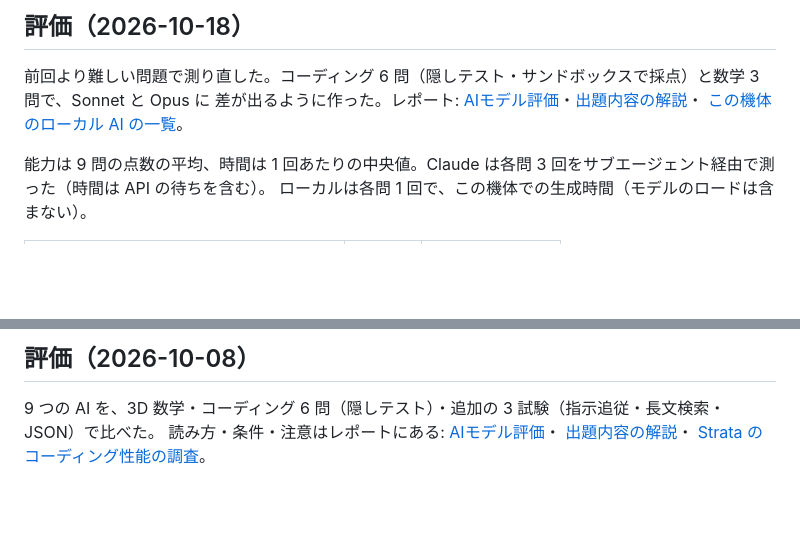
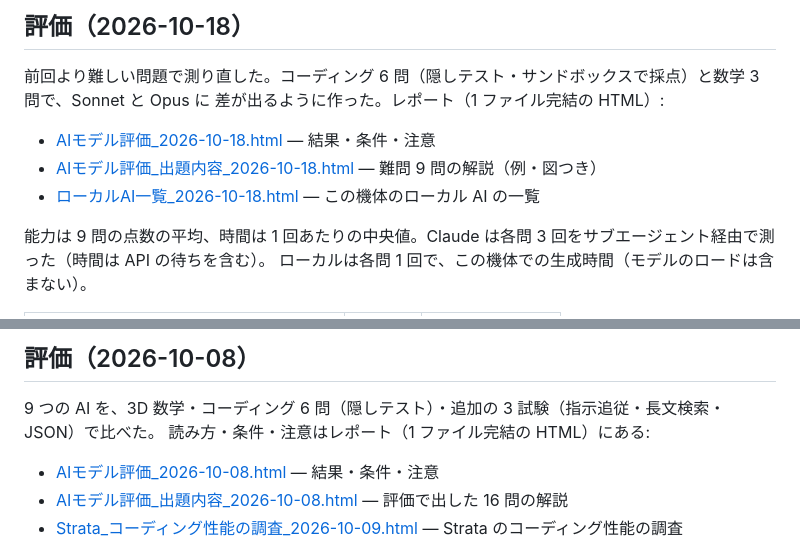
Before and after one commit to ringo7pie/localai, a Markdown page: README.ja.md, 2 parts joined by grey strips. GitHub-like rendering; blank space fills up the shorter version.

```diff
--- a/README.ja.md
+++ b/README.ja.md
@@ -100,8 +100,11 @@ python3 tools/portal/portal.py --host 127.0.0.1 --port 18080   # 入口ページ
 ## 評価（2026-10-18）
 
 前回より難しい問題で測り直した。コーディング 6 問（隠しテスト・サンドボックスで採点）と数学 3 問で、Sonnet と Opus に
-差が出るように作った。レポート: [AIモデル評価](https://ringo7pie.github.io/localai/reports/AI%E3%83%A2%E3%83%87%E3%83%AB%E8%A9%95%E4%BE%A1_2026-10-18.html)・[出題内容の解説](https://ringo7pie.github.io/localai/reports/AI%E3%83%A2%E3%83%87%E3%83%AB%E8%A9%95%E4%BE%A1_%E5%87%BA%E9%A1%8C%E5%86%85%E5%AE%B9_2026-10-18.html)・
-[この機体のローカル AI の一覧](https://ringo7pie.github.io/localai/reports/%E3%83%AD%E3%83%BC%E3%82%AB%E3%83%ABAI%E4%B8%80%E8%A6%A7_2026-10-18.html)。
+差が出るように作った。レポート（1 ファイル完結の HTML）:
+
+- [AIモデル評価_2026-10-18.html](https://ringo7pie.github.io/localai/reports/AI%E3%83%A2%E3%83%87%E3%83%AB%E8%A9%95%E4%BE%A1_2026-10-18.html) — 結果・条件・注意
+- [AIモデル評価_出題内容_2026-10-18.html](https://ringo7pie.github.io/localai/reports/AI%E3%83%A2%E3%83%87%E3%83%AB%E8%A9%95%E4%BE%A1_%E5%87%BA%E9%A1%8C%E5%86%85%E5%AE%B9_2026-10-18.html) — 難問 9 問の解説（例・図つき）
+- [ローカルAI一覧_2026-10-18.html](https://ringo7pie.github.io/localai/reports/%E3%83%AD%E3%83%BC%E3%82%AB%E3%83%ABAI%E4%B8%80%E8%A6%A7_2026-10-18.html) — この機体のローカル AI の一覧
 
 能力は 9 問の点数の平均、時間は 1 回あたりの中央値。Claude は各問 3 回をサブエージェント経由で測った（時間は API の待ちを含む）。
 ローカルは各問 1 回で、この機体での生成時間（モデルのロードは含まない）。
@@ -139,9 +142,11 @@ python3 tools/portal/portal.py --host 127.0.0.1 --port 18080   # 入口ページ
 ## 評価（2026-10-08）
 
 9 つの AI を、3D 数学・コーディング 6 問（隠しテスト）・追加の 3 試験（指示追従・長文検索・JSON）で比べた。
-読み方・条件・注意はレポートにある: [AIモデル評価](https://ringo7pie.github.io/localai/reports/AI%E3%83%A2%E3%83%87%E3%83%AB%E8%A9%95%E4%BE%A1_2026-10-08.html)・
-[出題内容の解説](https://ringo7pie.github.io/localai/reports/AI%E3%83%A2%E3%83%87%E3%83%AB%E8%A9%95%E4%BE%A1_%E5%87%BA%E9%A1%8C%E5%86%85%E5%AE%B9_2026-10-08.html)・
-[Strata のコーディング性能の調査](https://ringo7pie.github.io/localai/reports/Strata_%E3%82%B3%E3%83%BC%E3%83%87%E3%82%A3%E3%83%B3%E3%82%B0%E6%80%A7%E8%83%BD%E3%81%AE%E8%AA%BF%E6%9F%BB_2026-10-09.html)。
+読み方・条件・注意はレポート（1 ファイル完結の HTML）にある:
+
+- [AIモデル評価_2026-10-08.html](https://ringo7pie.github.io/localai/reports/AI%E3%83%A2%E3%83%87%E3%83%AB%E8%A9%95%E4%BE%A1_2026-10-08.html) — 結果・条件・注意
+- [AIモデル評価_出題内容_2026-10-08.html](https://ringo7pie.github.io/localai/reports/AI%E3%83%A2%E3%83%87%E3%83%AB%E8%A9%95%E4%BE%A1_%E5%87%BA%E9%A1%8C%E5%86%85%E5%AE%B9_2026-10-08.html) — 評価で出した 16 問の解説
+- [Strata_コーディング性能の調査_2026-10-09.html](https://ringo7pie.github.io/localai/reports/Strata_%E3%82%B3%E3%83%BC%E3%83%87%E3%82%A3%E3%83%B3%E3%82%B0%E6%80%A7%E8%83%BD%E3%81%AE%E8%AA%BF%E6%9F%BB_2026-10-09.html) — Strata のコーディング性能の調査
 
 ![コーディングの結果（問 × モデル）](docs/images/eval-coding-heatmap.png)
 
```
Also changed, not shown: README.md (+11 -4 lines).
